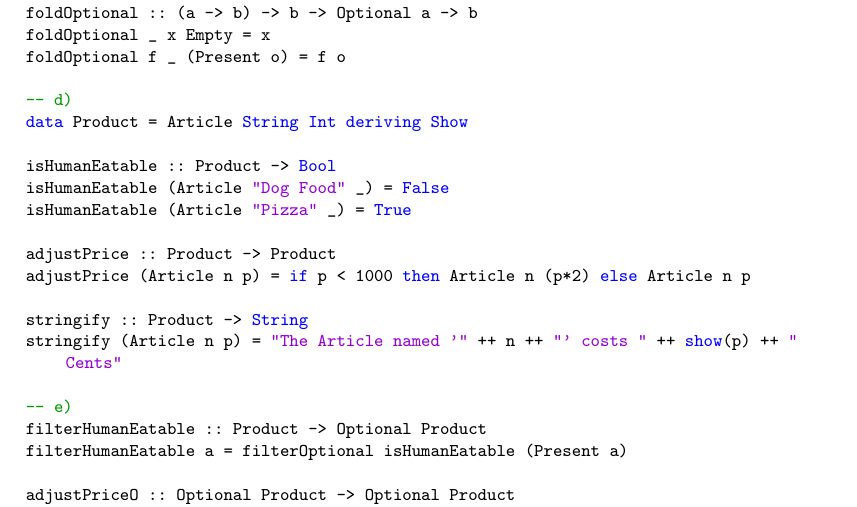
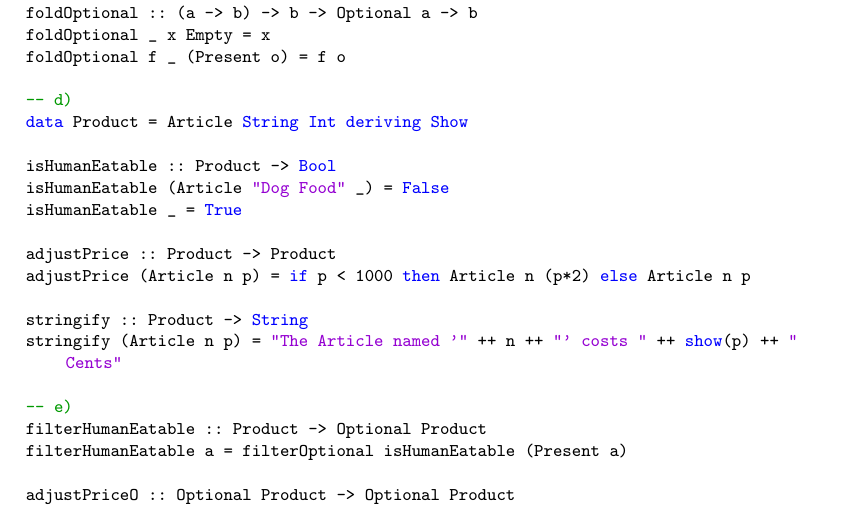
Before and after one commit to JulianGi/PrograAbgaben, a LaTeX problem sheet (UE/09/Uebung_09_HA.tex): part of page 2 of 3, cut so that both start at the same text. Compiled offline with pdfLaTeX.

Commit message:
Nr 6 fix,  Pizza in Aufgabenstellung nur als Beispiel gedacht

```diff
--- a/UE/09/Uebung_09_HA.tex
+++ b/UE/09/Uebung_09_HA.tex
@@ -125,7 +125,7 @@ data Product = Article String Int deriving Show
 
 isHumanEatable :: Product -> Bool
 isHumanEatable (Article "Dog Food" _) = False
-isHumanEatable (Article "Pizza" _) = True
+isHumanEatable _ = True
 
 adjustPrice :: Product -> Product
 adjustPrice (Article n p) = if p < 1000 then Article n (p*2) else Article n p
```
Also changed, not shown: UE/09/Uebung_09_HA.pdf, 1 other file.
